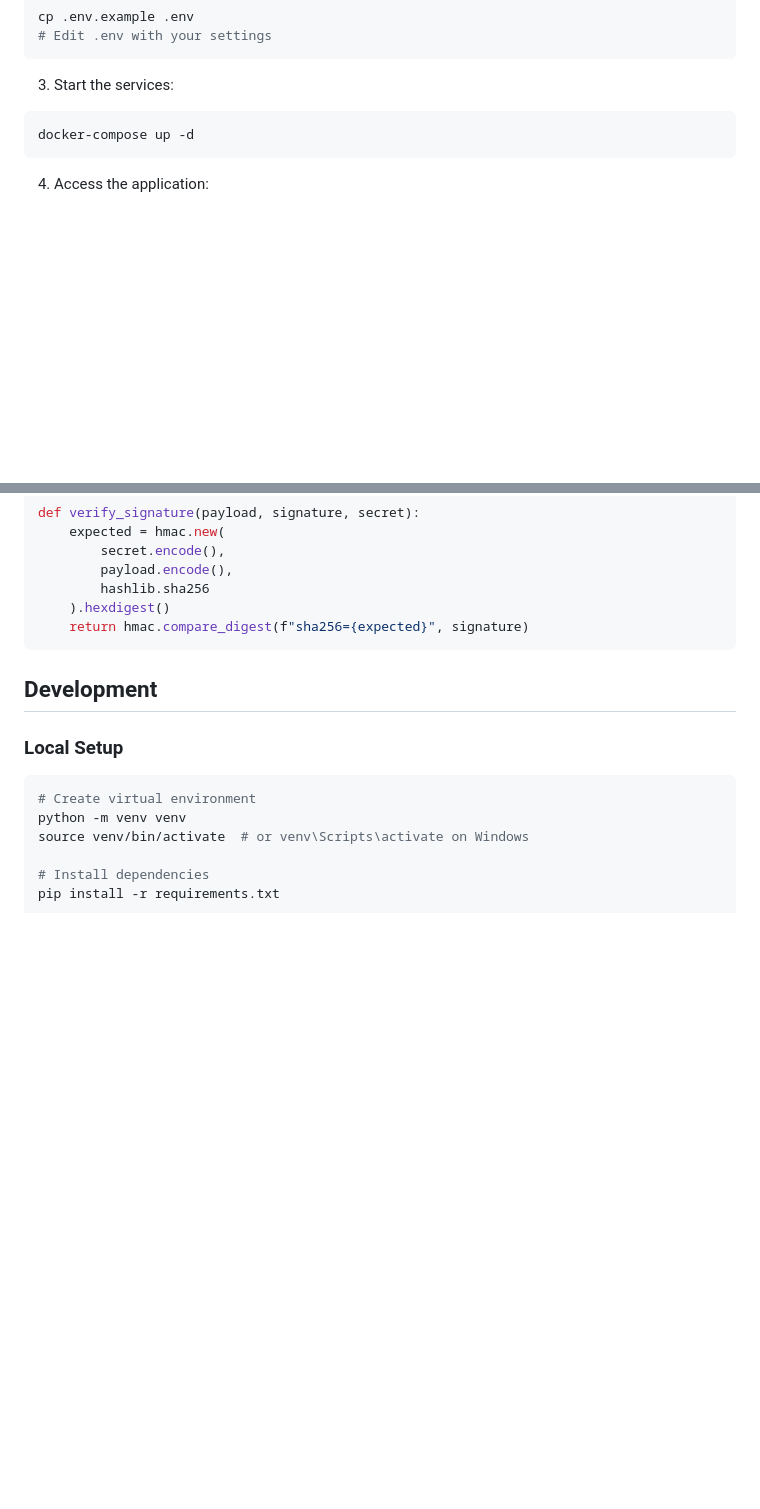
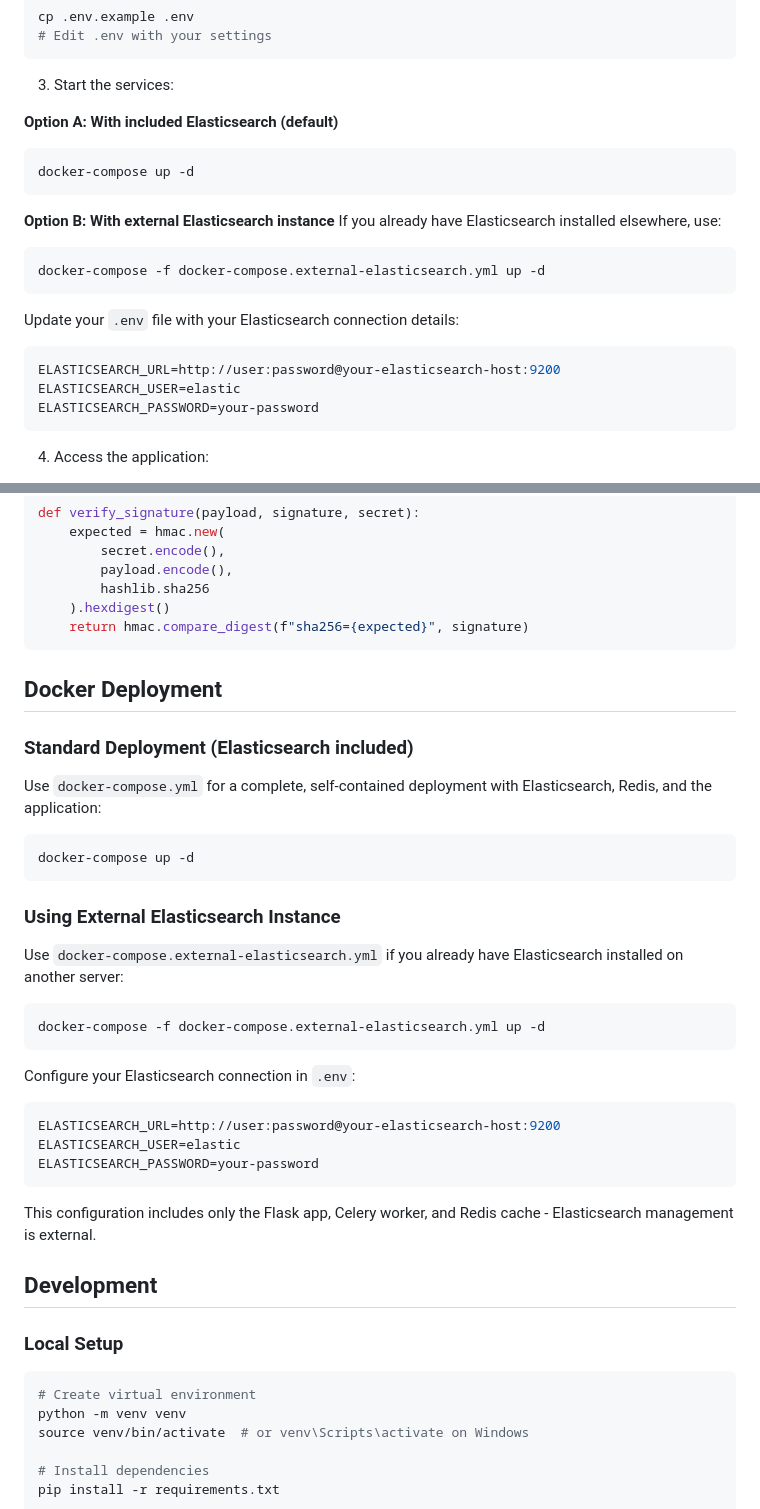
Before and after one commit to LL7Baucarre/ELASLIP, a Markdown page: README.md, 2 parts joined by grey strips. GitHub-like rendering; blank space fills up the shorter version.

Commit message:
Update README.md to include external Elasticsearch deployment instructions

````diff
--- a/README.md
+++ b/README.md
@@ -51,8 +51,23 @@ cp .env.example .env
 ```
 
 3. Start the services:
+
+**Option A: With included Elasticsearch (default)**
 ```bash
 docker-compose up -d
+```
+
+**Option B: With external Elasticsearch instance**
+If you already have Elasticsearch installed elsewhere, use:
+```bash
+docker-compose -f docker-compose.external-elasticsearch.yml up -d
+```
+
+Update your `.env` file with your Elasticsearch connection details:
+```env
+ELASTICSEARCH_URL=http://user:password@your-elasticsearch-host:9200
+ELASTICSEARCH_USER=elastic
+ELASTICSEARCH_PASSWORD=your-password
 ```
 
 4. Access the application:
@@ -142,6 +161,33 @@ def verify_signature(payload, signature, secret):
     ).hexdigest()
     return hmac.compare_digest(f"sha256={expected}", signature)
 ```
+
+## Docker Deployment
+
+### Standard Deployment (Elasticsearch included)
+
+Use `docker-compose.yml` for a complete, self-contained deployment with Elasticsearch, Redis, and the application:
+
+```bash
+docker-compose up -d
+```
+
+### Using External Elasticsearch Instance
+
+Use `docker-compose.external-elasticsearch.yml` if you already have Elasticsearch installed on another server:
+
+```bash
+docker-compose -f docker-compose.external-elasticsearch.yml up -d
+```
+
+Configure your Elasticsearch connection in `.env`:
+```env
+ELASTICSEARCH_URL=http://user:password@your-elasticsearch-host:9200
+ELASTICSEARCH_USER=elastic
+ELASTICSEARCH_PASSWORD=your-password
+```
+
+This configuration includes only the Flask app, Celery worker, and Redis cache - Elasticsearch management is external.
 
 ## Development
 
````
Also changed, not shown: other parts of README.md (+5 -1 lines).
